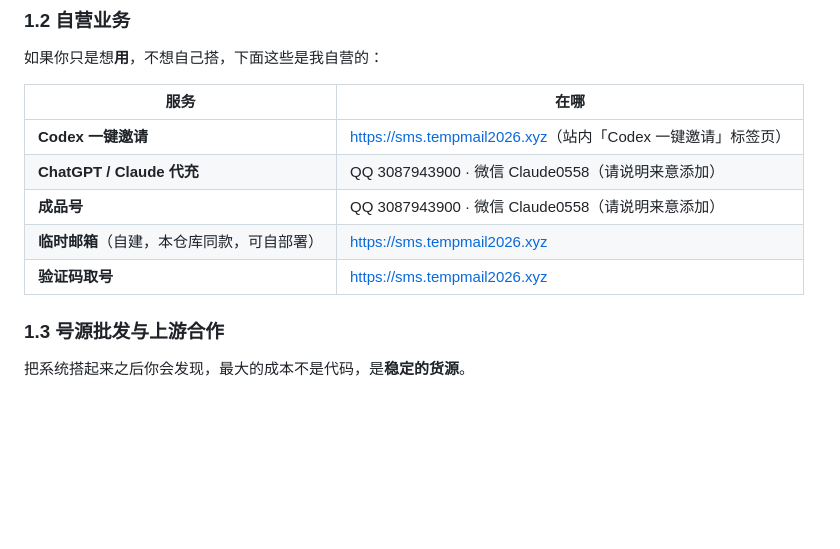
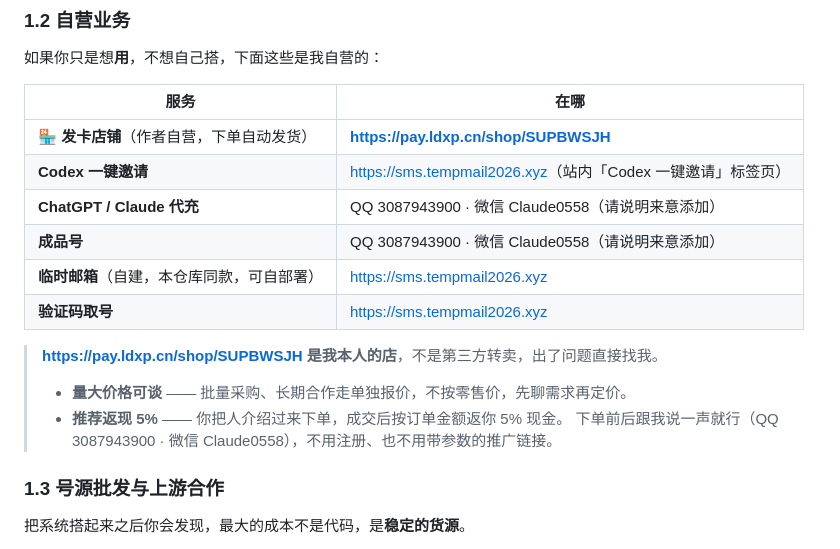
Before and after one commit to openclaw-pza/codex-invite-pilot, a Markdown page: README.md, the part around the change. GitHub-like rendering; blank space fills up the shorter version.

Commit message:
docs: README 加作者发卡店铺链接（量大可谈 + 推荐返现 5%）
Co-Authored-By: Claude Opus 5 (1M context) <noreply@anthropic.com>
Claude-Session: https://claude.ai/code/session_01StVmvBS3jEFDNDp7Q3ZG2M

```diff
--- a/README.md
+++ b/README.md
@@ -44,11 +44,18 @@
 
 | 服务 | 在哪 |
 |---|---|
+| 🏪 **发卡店铺**（作者自营，下单自动发货） | **<https://pay.ldxp.cn/shop/SUPBWSJH>** |
 | **Codex 一键邀请** | <https://sms.tempmail2026.xyz>（站内「Codex 一键邀请」标签页） |
 | **ChatGPT / Claude 代充** | QQ 3087943900 · 微信 Claude0558（请说明来意添加） |
 | **成品号** | QQ 3087943900 · 微信 Claude0558（请说明来意添加） |
 | **临时邮箱**（自建，本仓库同款，可自部署） | <https://sms.tempmail2026.xyz> |
 | **验证码取号** | <https://sms.tempmail2026.xyz> |
+
+> **<https://pay.ldxp.cn/shop/SUPBWSJH> 是我本人的店**，不是第三方转卖，出了问题直接找我。
+>
+> - **量大价格可谈** —— 批量采购、长期合作走单独报价，不按零售价，先聊需求再定价。
+> - **推荐返现 5%** —— 你把人介绍过来下单，成交后按订单金额返你 5% 现金。
+>   下单前后跟我说一声就行（QQ 3087943900 · 微信 Claude0558），不用注册、也不用带参数的推广链接。
 
 ### 1.3 号源批发与上游合作
 
```
